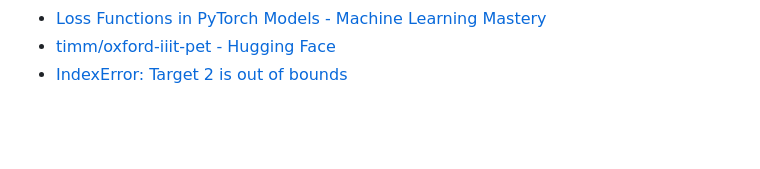
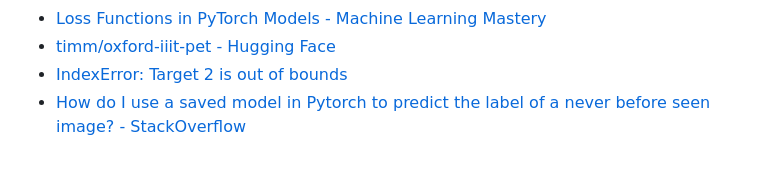
Before and after one commit to sagedemage/pet_image_classification_system, a Markdown page: README.md, the part around the change. GitHub-like rendering; blank space fills up the shorter version.

Commit message:
add a useful link to a StackOverflow question to predict a label of a never before seen image

```diff
--- a/README.md
+++ b/README.md
@@ -68,3 +68,4 @@ python3 main.py trained_models/model_20241110_144454_22.pt
 - [Loss Functions in PyTorch Models - Machine Learning Mastery](https://machinelearningmastery.com/loss-functions-in-pytorch-models/)
 - [timm/oxford-iiit-pet - Hugging Face](https://huggingface.co/datasets/timm/oxford-iiit-pet)
 - [IndexError: Target 2 is out of bounds](https://discuss.pytorch.org/t/indexerror-target-2-is-out-of-bounds/69614/7)
+- [How do I use a saved model in Pytorch to predict the label of a never before seen image? - StackOverflow](https://stackoverflow.com/questions/51803437/how-do-i-use-a-saved-model-in-pytorch-to-predict-the-label-of-a-never-before-see)
```
